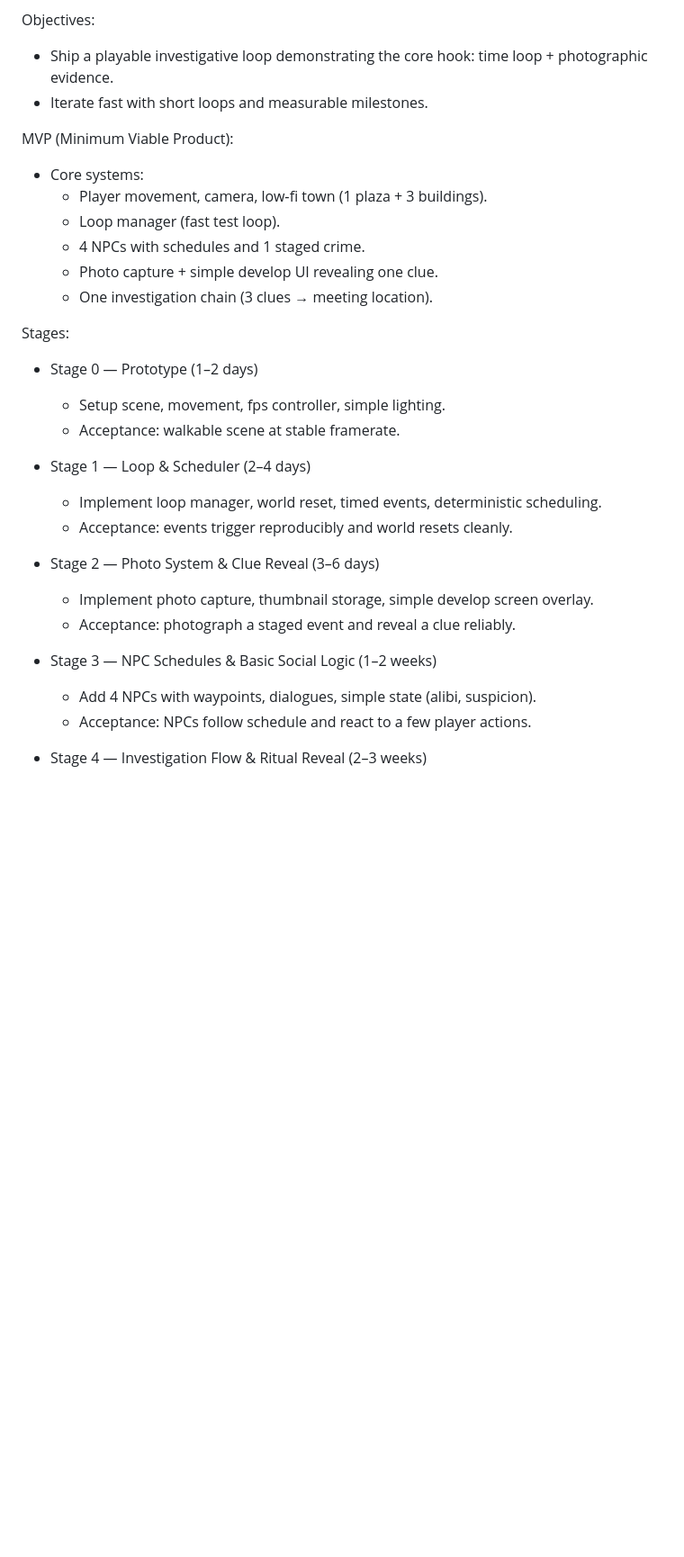
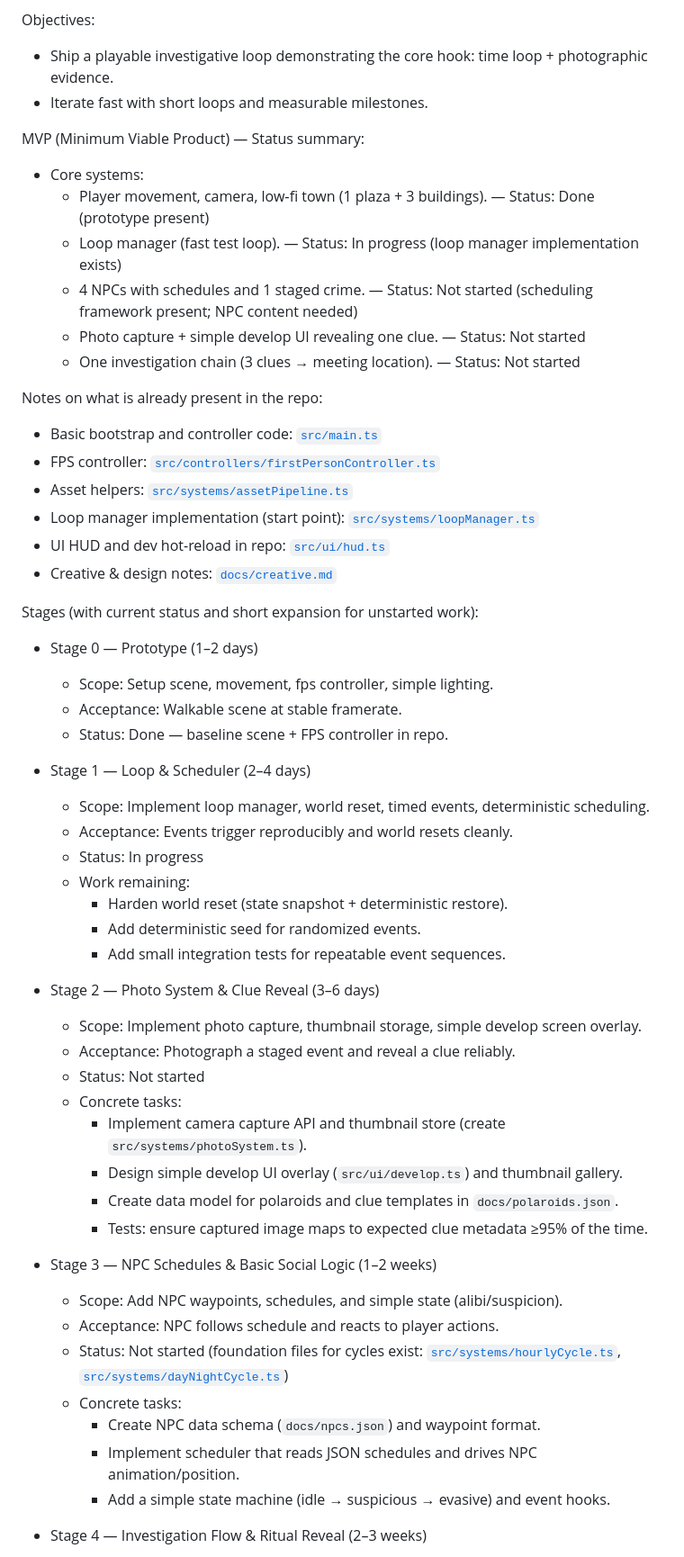
Before and after one commit to gigi-f/babylon_fp, a Markdown page: docs/roadmap.md, the part around one of its changes. Shown at 90% size. Drawn GitHub-style; blank space fills up the shorter version.

Commit message:
roadmap expansion

```diff
--- a/docs/roadmap.md
+++ b/docs/roadmap.md
@@ -7,29 +7,55 @@ Objectives:
 - Ship a playable investigative loop demonstrating the core hook: time loop + photographic evidence.
 - Iterate fast with short loops and measurable milestones.
 
-MVP (Minimum Viable Product):
+MVP (Minimum Viable Product) — Status summary:
 - Core systems:
-  - Player movement, camera, low‑fi town (1 plaza + 3 buildings).
-  - Loop manager (fast test loop).
-  - 4 NPCs with schedules and 1 staged crime.
-  - Photo capture + simple develop UI revealing one clue.
-  - One investigation chain (3 clues → meeting location).
+  - Player movement, camera, low‑fi town (1 plaza + 3 buildings). — Status: Done (prototype present)
+  - Loop manager (fast test loop). — Status: In progress (loop manager implementation exists)
+  - 4 NPCs with schedules and 1 staged crime. — Status: Not started (scheduling framework present; NPC content needed)
+  - Photo capture + simple develop UI revealing one clue. — Status: Not started
+  - One investigation chain (3 clues → meeting location). — Status: Not started
 
-Stages:
+Notes on what is already present in the repo:
+- Basic bootstrap and controller code: [`src/main.ts`](src/main.ts:1)
+- FPS controller: [`src/controllers/firstPersonController.ts`](src/controllers/firstPersonController.ts:1)
+- Asset helpers: [`src/systems/assetPipeline.ts`](src/systems/assetPipeline.ts:1)
+- Loop manager implementation (start point): [`src/systems/loopManager.ts`](src/systems/loopManager.ts:1)
+- UI HUD and dev hot-reload in repo: [`src/ui/hud.ts`](src/ui/hud.ts:1)
+- Creative & design notes: [`docs/creative.md`](docs/creative.md:1)
+
+Stages (with current status and short expansion for unstarted work):
+
 - Stage 0 — Prototype (1–2 days)
-  - Setup scene, movement, fps controller, simple lighting.
-  - Acceptance: walkable scene at stable framerate.
+  - Scope: Setup scene, movement, fps controller, simple lighting.
+  - Acceptance: Walkable scene at stable framerate.
+  - Status: Done — baseline scene + FPS controller in repo.
 
 - Stage 1 — Loop & Scheduler (2–4 days)
-  - Implement loop manager, world reset, timed events, deterministic scheduling.
-  - Acceptance: events trigger reproducibly and world resets cleanly.
+  - Scope: Implement loop manager, world reset, timed events, deterministic scheduling.
+  - Acceptance: Events trigger reproducibly and world resets cleanly.
+  - Status: In progress
+  - Work remaining:
+    - Harden world reset (state snapshot + deterministic restore).
+    - Add deterministic seed for randomized events.
+    - Add small integration tests for repeatable event sequences.
 
 - Stage 2 — Photo System & Clue Reveal (3–6 days)
-  - Implement photo capture, thumbnail storage, simple develop screen overlay.
-  - Acceptance: photograph a staged event and reveal a clue reliably.
+  - Scope: Implement photo capture, thumbnail storage, simple develop screen overlay.
+  - Acceptance: Photograph a staged event and reveal a clue reliably.
+  - Status: Not started
+  - Concrete tasks:
+    - Implement camera capture API and thumbnail store (create `src/systems/photoSystem.ts`).
+    - Design simple develop UI overlay (`src/ui/develop.ts`) and thumbnail gallery.
+    - Create data model for polaroids and clue templates in `docs/polaroids.json`.
+    - Tests: ensure captured image maps to expected clue metadata ≥95% of the time.
 
 - Stage 3 — NPC Schedules & Basic Social Logic (1–2 weeks)
-  - Add 4 NPCs with waypoints, dialogues, simple state (alibi, suspicion).
-  - Acceptance: NPCs follow schedule and react to a few player actions.
+  - Scope: Add NPC waypoints, schedules, and simple state (alibi/suspicion).
+  - Acceptance: NPC follows schedule and reacts to player actions.
+  - Status: Not started (foundation files for cycles exist: [`src/systems/hourlyCycle.ts`](src/systems/hourlyCycle.ts:1), [`src/systems/dayNightCycle.ts`](src/systems/dayNightCycle.ts:1))
+  - Concrete tasks:
+    - Create NPC data schema (`docs/npcs.json`) and waypoint format.
+    - Implement scheduler that reads JSON schedules and drives NPC animation/position.
+    - Add a simple state machine (idle → suspicious → evasive) and event hooks.
 
 - Stage 4 — Investigation Flow & Ritual Reveal (2–3 weeks)
```
Also changed, not shown: other parts of docs/roadmap.md (+42 -21 lines).
